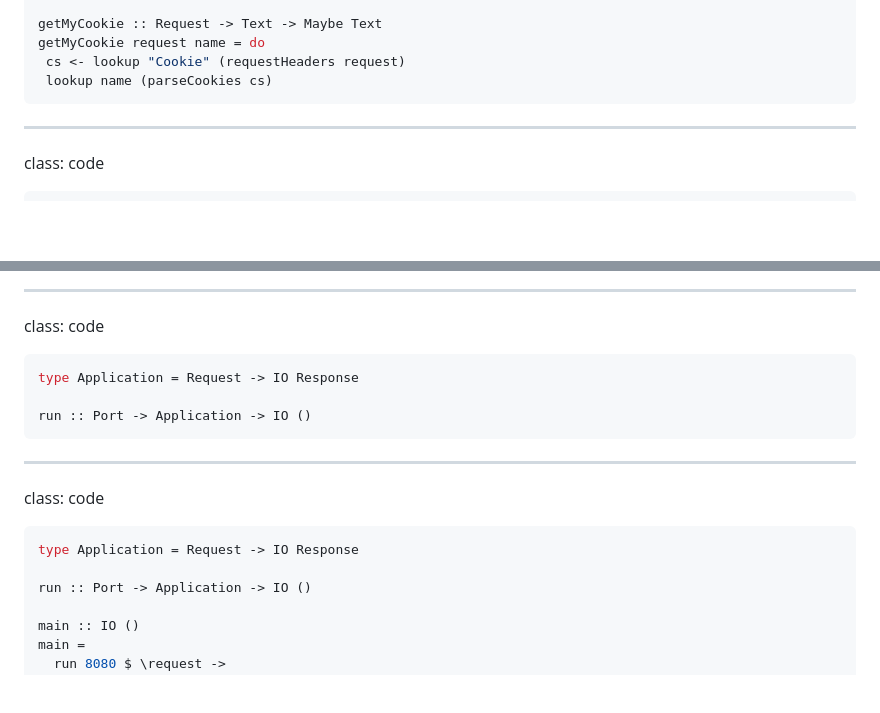
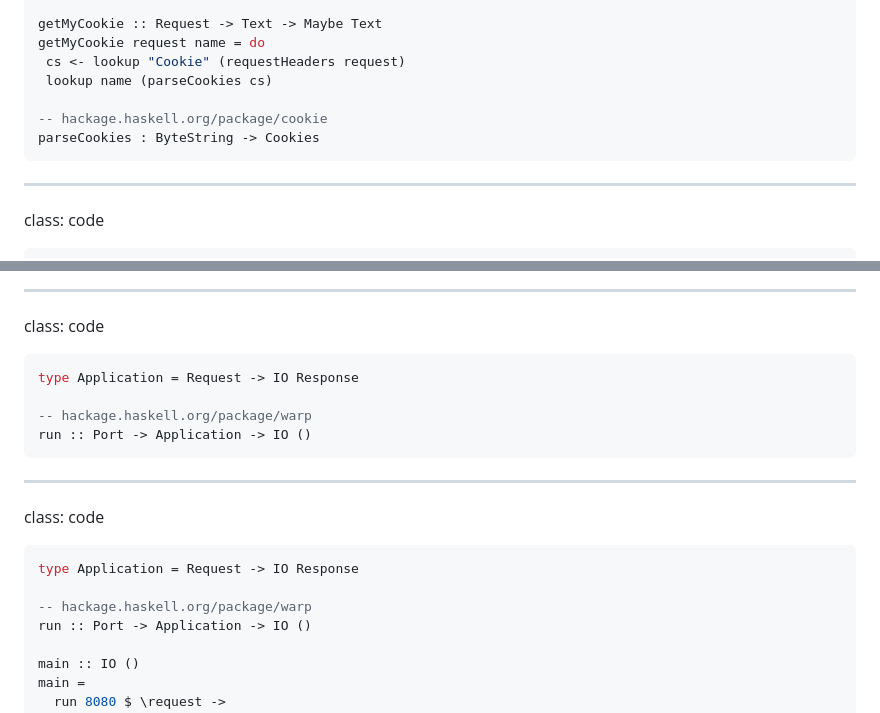
Before and after one commit to charleso/lambdajam-web-functions, a Markdown page: talk.md, 2 parts joined by grey strips. GitHub-like rendering; blank space fills up the shorter version.

````diff
--- a/talk.md
+++ b/talk.md
@@ -487,6 +513,9 @@ getMyCookie :: Request -> Text -> Maybe Text
 getMyCookie request name = do
  cs <- lookup "Cookie" (requestHeaders request)
  lookup name (parseCookies cs)
+
+-- hackage.haskell.org/package/cookie
+parseCookies : ByteString -> Cookies
 ```
 
 ---
@@ -764,6 +793,7 @@ class: code
 ```haskell
 type Application = Request -> IO Response
 
+-- hackage.haskell.org/package/warp
 run :: Port -> Application -> IO ()
 ```
 
@@ -774,6 +804,7 @@ class: code
 ```haskell
 type Application = Request -> IO Response
 
+-- hackage.haskell.org/package/warp
 run :: Port -> Application -> IO ()
 
 main :: IO ()
````
Also changed, not shown: other parts of talk.md (+43 -2 lines), images/recommended_haskell_3.png (added), images/recommended_haskell_4.png (added).
